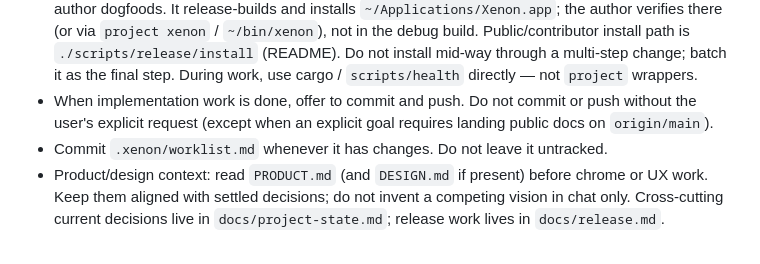
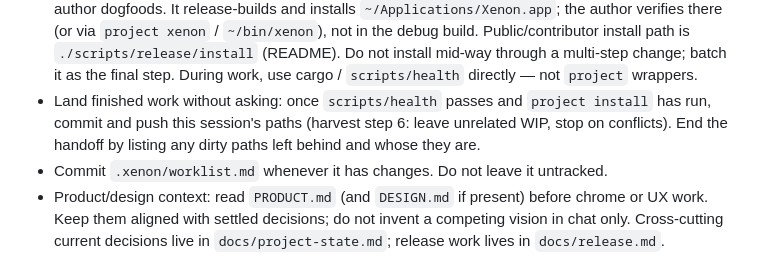
Before and after one commit to mpalczew/xenon, a Markdown page: AGENTS.md, the part around the change. Drawn GitHub-style.

Commit message:
Land finished agent work without asking.
Sessions commit and push their own paths once health passes and the app is
installed, and name any dirty paths left behind, so the next agent starts
from git.

Co-Authored-By: Claude Opus 5.5 <noreply@anthropic.com>

```diff
--- a/AGENTS.md
+++ b/AGENTS.md
@@ -114,9 +114,10 @@ building, Rule of 7, never amend/rebase/force-push, bash not zsh.
   `./scripts/release/install` (README). Do not install mid-way through a
   multi-step change; batch it as the final step. During work, use cargo /
   `scripts/health` directly — not `project` wrappers.
-- When implementation work is done, offer to commit and push. Do not commit or
-  push without the user's explicit request (except when an explicit goal
-  requires landing public docs on `origin/main`).
+- Land finished work without asking: once `scripts/health` passes and
+  `project install` has run, commit and push this session's paths (harvest
+  step 6: leave unrelated WIP, stop on conflicts). End the handoff by listing
+  any dirty paths left behind and whose they are.
 - Commit `.xenon/worklist.md` whenever it has changes. Do not leave it untracked.
 - Product/design context: read `PRODUCT.md` (and `DESIGN.md` if present) before
   chrome or UX work. Keep them aligned with settled decisions; do not invent a
```
